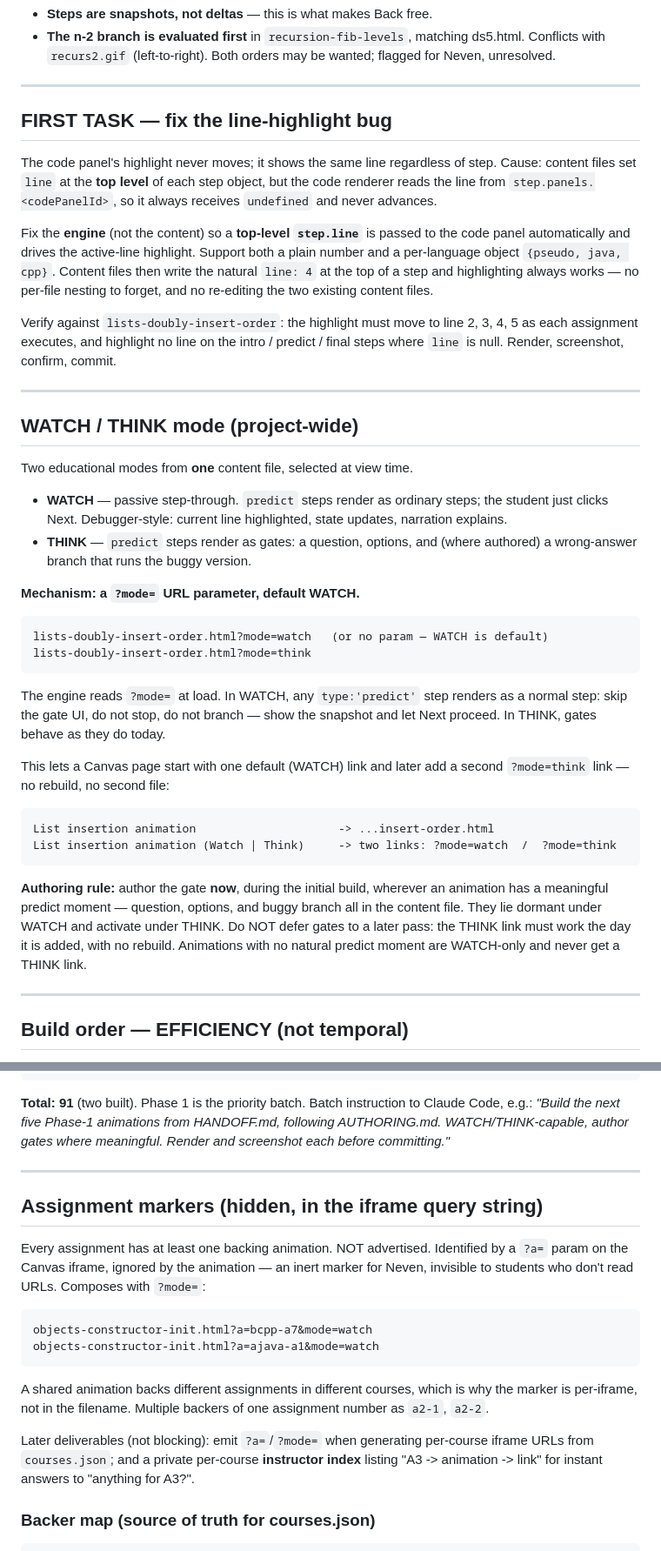
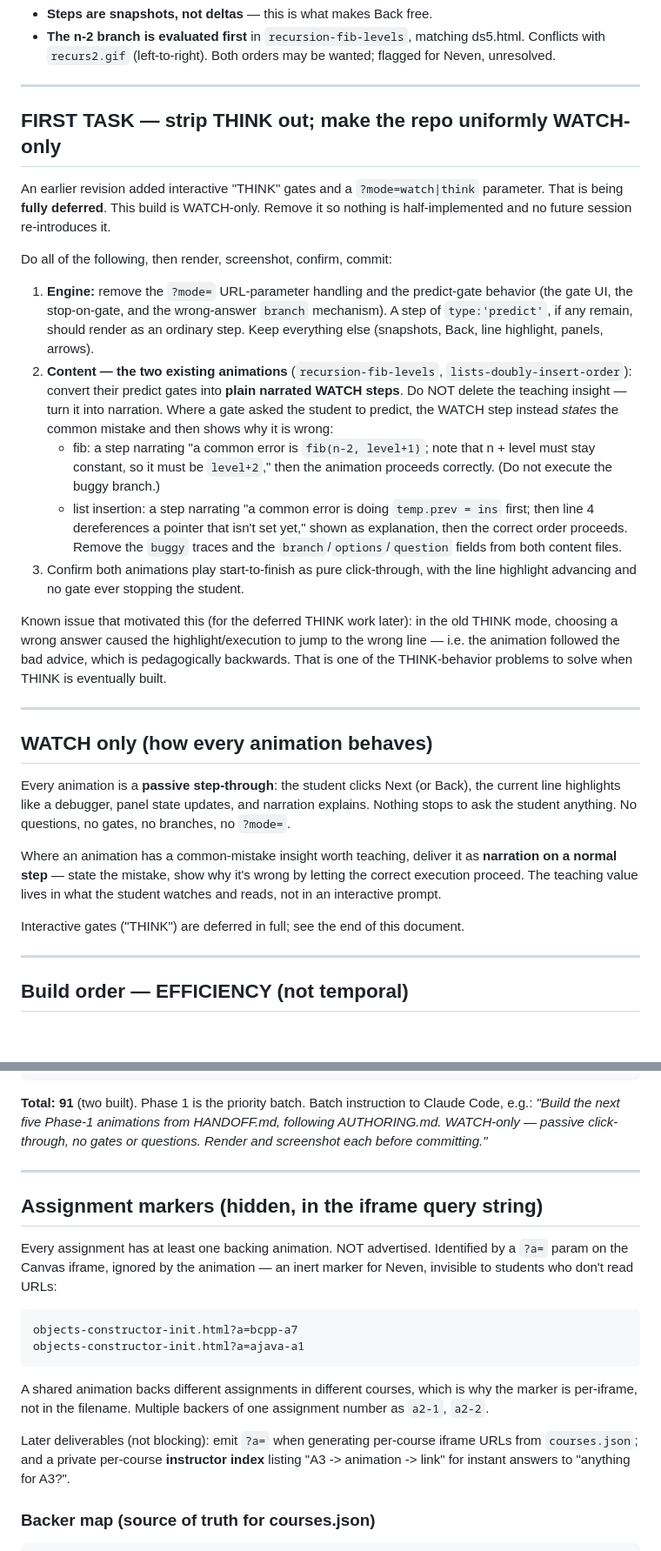
Before and after one commit to njurkovic99/pac-animations-engine, a Markdown page: HANDOFF.md, 2 parts joined by grey strips. Shown at 87% size. GitHub-like rendering; blank space fills up the shorter version.

Commit message:
WATCH-only: defer THINK mode entirely

````diff
--- a/HANDOFF.md
+++ b/HANDOFF.md
@@ -34,60 +37,56 @@ Two reversible engine decisions:
 
 ---
 
-## FIRST TASK — fix the line-highlight bug
+## FIRST TASK — strip THINK out; make the repo uniformly WATCH-only
 
-The code panel's highlight never moves; it shows the same line regardless of
-step. Cause: content files set `line` at the **top level** of each step object,
-but the code renderer reads the line from `step.panels.<codePanelId>`, so it
-always receives `undefined` and never advances.
+An earlier revision added interactive "THINK" gates and a `?mode=watch|think`
+parameter. That is being **fully deferred**. This build is WATCH-only. Remove it
+so nothing is half-implemented and no future session re-introduces it.
 
-Fix the **engine** (not the content) so a **top-level `step.line`** is passed to
-the code panel automatically and drives the active-line highlight. Support both a
-plain number and a per-language object `{pseudo, java, cpp}`. Content files then
-write the natural `line: 4` at the top of a step and highlighting always works —
-no per-file nesting to forget, and no re-editing the two existing content files.
+Do all of the following, then render, screenshot, confirm, commit:
 
-Verify against `lists-doubly-insert-order`: the highlight must move to line 2, 3,
-4, 5 as each assignment executes, and highlight no line on the intro / predict /
-final steps where `line` is null. Render, screenshot, confirm, commit.
+1. **Engine:** remove the `?mode=` URL-parameter handling and the predict-gate
+   behavior (the gate UI, the stop-on-gate, and the wrong-answer `branch`
+   mechanism). A step of `type:'predict'`, if any remain, should render as an
+   ordinary step. Keep everything else (snapshots, Back, line highlight, panels,
+   arrows).
+2. **Content — the two existing animations** (`recursion-fib-levels`,
+   `lists-doubly-insert-order`): convert their predict gates into **plain
+   narrated WATCH steps**. Do NOT delete the teaching insight — turn it into
+   narration. Where a gate asked the student to predict, the WATCH step instead
+   *states* the common mistake and then shows why it is wrong:
+   - fib: a step narrating "a common error is `fib(n-2, level+1)`; note that
+     n + level must stay constant, so it must be `level+2`," then the animation
+     proceeds correctly. (Do not execute the buggy branch.)
+   - list insertion: a step narrating "a common error is doing `temp.prev = ins`
+     first; then line 4 dereferences a pointer that isn't set yet," shown as
+     explanation, then the correct order proceeds.
+   Remove the `buggy` traces and the `branch`/`options`/`question` fields from
+   both content files.
+3. Confirm both animations play start-to-finish as pure click-through, with the
+   line highlight advancing and no gate ever stopping the student.
+
+Known issue that motivated this (for the deferred THINK work later): in the old
+THINK mode, choosing a wrong answer caused the highlight/execution to jump to the
+wrong line — i.e. the animation followed the bad advice, which is pedagogically
+backwards. That is one of the THINK-behavior problems to solve when THINK is
+eventually built.
 
 ---
 
-## WATCH / THINK mode (project-wide)
+## WATCH only (how every animation behaves)
 
-Two educational modes from **one** content file, selected at view time.
+Every animation is a **passive step-through**: the student clicks Next (or Back),
+the current line highlights like a debugger, panel state updates, and narration
+explains. Nothing stops to ask the student anything. No questions, no gates, no
+branches, no `?mode=`.
 
-- **WATCH** — passive step-through. `predict` steps render as ordinary steps; the
-  student just clicks Next. Debugger-style: current line highlighted, state
-  updates, narration explains.
-- **THINK** — `predict` steps render as gates: a question, options, and (where
-  authored) a wrong-answer branch that runs the buggy version.
+Where an animation has a common-mistake insight worth teaching, deliver it as
+**narration on a normal step** — state the mistake, show why it's wrong by
+letting the correct execution proceed. The teaching value lives in what the
+student watches and reads, not in an interactive prompt.
 
-**Mechanism: a `?mode=` URL parameter, default WATCH.**
-
-```
-lists-doubly-insert-order.html?mode=watch   (or no param — WATCH is default)
-lists-doubly-insert-order.html?mode=think
-```
-
-The engine reads `?mode=` at load. In WATCH, any `type:'predict'` step renders as
-a normal step: skip the gate UI, do not stop, do not branch — show the snapshot
-and let Next proceed. In THINK, gates behave as they do today.
-
-This lets a Canvas page start with one default (WATCH) link and later add a
-second `?mode=think` link — no rebuild, no second file:
-
-```
-List insertion animation                     -> ...insert-order.html
-List insertion animation (Watch | Think)     -> two links: ?mode=watch  /  ?mode=think
-```
-
-**Authoring rule:** author the gate **now**, during the initial build, wherever
-an animation has a meaningful predict moment — question, options, and buggy
-branch all in the content file. They lie dormant under WATCH and activate under
-THINK. Do NOT defer gates to a later pass: the THINK link must work the day it is
-added, with no rebuild. Animations with no natural predict moment are WATCH-only
-and never get a THINK link.
+Interactive gates ("THINK") are deferred in full; see the end of this document.
 
 ---
 
@@ -191,7 +190,7 @@ structs-and-pointers         port struct-ptr inheritance-base-derived    port oo
 
 **Total: 91** (two built). Phase 1 is the priority batch. Batch instruction to
 Claude Code, e.g.: *"Build the next five Phase-1 animations from HANDOFF.md,
-following AUTHORING.md. WATCH/THINK-capable, author gates where meaningful.
+following AUTHORING.md. WATCH-only — passive click-through, no gates or questions.
 Render and screenshot each before committing."*
 
 ---
@@ -200,20 +199,20 @@ Render and screenshot each before committing."*
 
 Every assignment has at least one backing animation. NOT advertised. Identified
 by a `?a=` param on the Canvas iframe, ignored by the animation — an inert marker
-for Neven, invisible to students who don't read URLs. Composes with `?mode=`:
+for Neven, invisible to students who don't read URLs:
 
 ```
-objects-constructor-init.html?a=bcpp-a7&mode=watch
-objects-constructor-init.html?a=ajava-a1&mode=watch
+objects-constructor-init.html?a=bcpp-a7
+objects-constructor-init.html?a=ajava-a1
 ```
 
 A shared animation backs different assignments in different courses, which is why
 the marker is per-iframe, not in the filename. Multiple backers of one assignment
 number as `a2-1`, `a2-2`.
 
-Later deliverables (not blocking): emit `?a=`/`?mode=` when generating per-course
-iframe URLs from `courses.json`; and a private per-course **instructor index**
-listing "A3 -> animation -> link" for instant answers to "anything for A3?".
+Later deliverables (not blocking): emit `?a=` when generating per-course iframe
+URLs from `courses.json`; and a private per-course **instructor index** listing
+"A3 -> animation -> link" for instant answers to "anything for A3?".
 
 ### Backer map (source of truth for courses.json)
 ```
````
Also changed, not shown: other parts of HANDOFF.md (+28 -5 lines), AUTHORING.md (+18 -22 lines).
